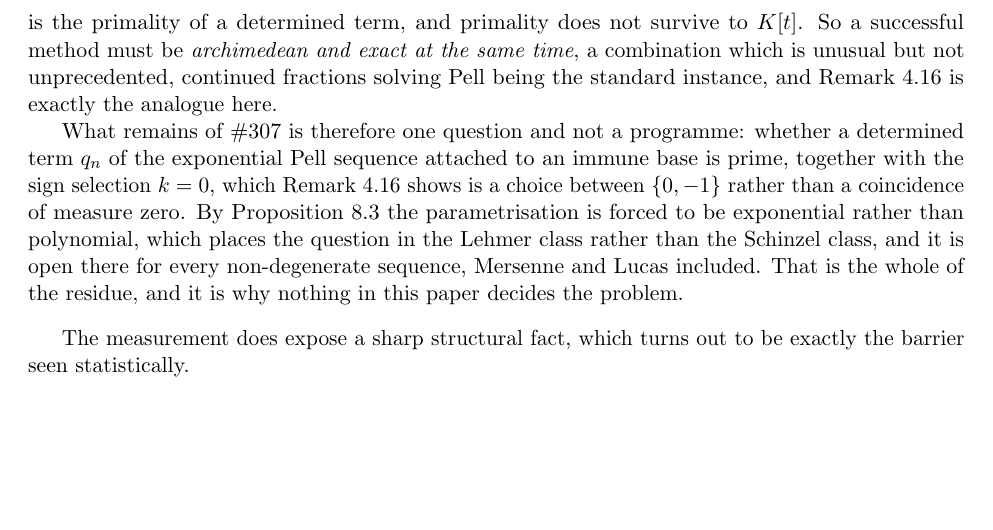
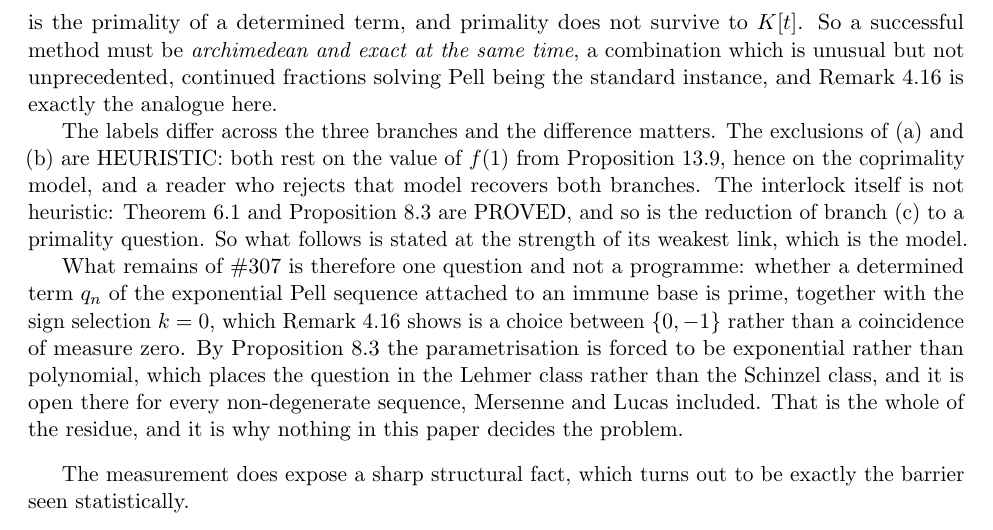
Before and after one commit to ElVec1o/erdos307, a LaTeX paper (paper/erdos307.tex): part of page 51 of 75 before the commit and part of page 51 of 76 after it, cut so that both start at the same text, the shorter picture padded with empty space. Compiled offline with pdfLaTeX.

Commit message:
Label discipline in rem:whatisleft: branches (a) and (b) are HEURISTIC via prop:f1, the interlock and the reduction are PROVED

```diff
--- a/paper/erdos307.tex
+++ b/paper/erdos307.tex
@@ -2909,6 +2909,13 @@ its final input is the primality of a determined term, and primality does not su
 successful method must be \emph{archimedean and exact at the same time}, a combination which is
 unusual but not unprecedented, continued fractions solving Pell being the standard instance, and
 Remark~\ref{rem:lehmer} is exactly the analogue here.
+
+The labels differ across the three branches and the difference matters. The exclusions of (a) and
+(b) are \textup{HEURISTIC}: both rest on the value of $f(1)$ from Proposition~\ref{prop:f1}, hence on
+the coprimality model, and a reader who rejects that model recovers both branches. The interlock
+itself is not heuristic: Theorem~\ref{thm:ff} and Proposition~\ref{prop:nopoly} are
+\textup{PROVED}, and so is the reduction of branch (c) to a primality question. So what follows is
+stated at the strength of its weakest link, which is the model.
 
 What remains of \#307 is therefore one question and not a programme: whether a determined term
 $q_n$ of the exponential Pell sequence attached to an immune base is prime, together with the sign
```
Also changed, not shown: paper/erdos307.pdf.
